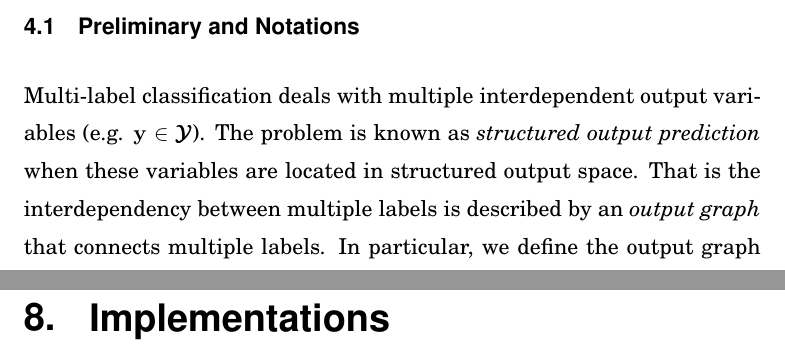
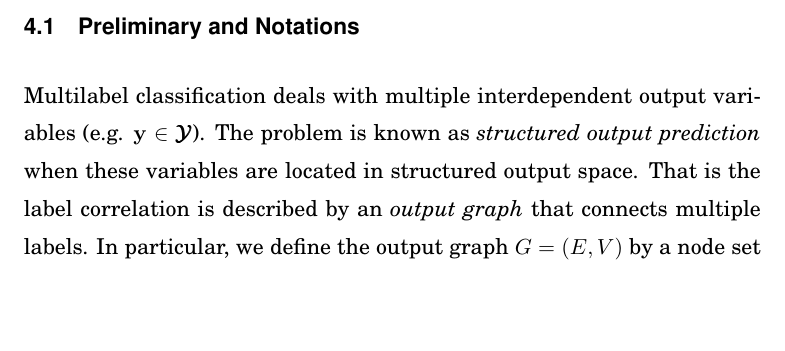
Before and after one commit to hongyusu/Dissertation, a LaTeX thesis (dissertation.tex, which reads dissertation_main.tex): two parts of pages 47 and 77 of 187 before the commit and part of page 47 of 187 after it, the two joined at a grey line, cut so that both start at the same text, the shorter picture padded with empty space. Compiled offline with pdfLaTeX.

Commit message:
minor commit with reconstrution of the chapter by making the implementation chapter one chapter before the conclusion and discussion section

```diff
--- a/dissertation_main.tex
+++ b/dissertation_main.tex
@@ -992,9 +992,10 @@ Recently, \citet{Paredes12exploit} proposed a method which exploits the informat
 %
 %
 \section{Preliminary and Notations}
-Multi-label classification deals with multiple interdependent output variables (e.g. $\vy\in\vYcal$).
+
+Multilabel classification deals with multiple interdependent output variables (e.g. $\vy\in\vYcal$).
 The problem is known as \textit{structured output prediction} when these variables are located in structured output space.
-That is the interdependency between multiple labels is described by an \textit{output graph} that connects multiple labels.
+That is the label correlation is described by an \textit{output graph} that connects multiple labels.
 In particular, we define the output graph $G=(E,V)$ by a node set $V=\{1,\cdots,k\}$ corresponding to the microlabels $\{y_1,\cdots,y_k\}$ and a edge set $E=V\times V$ representing the dependency between pair of microlabels.
 For each edge $e=(j,j')\in E$, we use $\vy_e$ to denote the edge label of edge $\ve$ with respect to multilabel $\vy$ by concatenating the head label $y_i$ and the tail label $y_i$, with the edge label domain $\vy_e\in\vYcal_e=\Ycal_i\times\Ycal_{j'}$.
 By $\vy_{i,e}$, we denote the edge label of example pair $(\vx_i,\vy_i)$ on edge $\ve$.
@@ -1756,8 +1763,6 @@ Similar to $L_2$ norm, the studies on generalization error and the condition for
 Besides the alternative optimization for the $L_1$ norm combination in \citep{Rakotomamonjy08simplemkl}, we plan to develop more elegant optimization strategy for the problem.
 
 
-\chapter{Implementations} \label{ch_implementations}
-
 
 
 
```
Also changed, not shown: dissertation.pdf, dissertation_main.tex (6 more changed lines).
